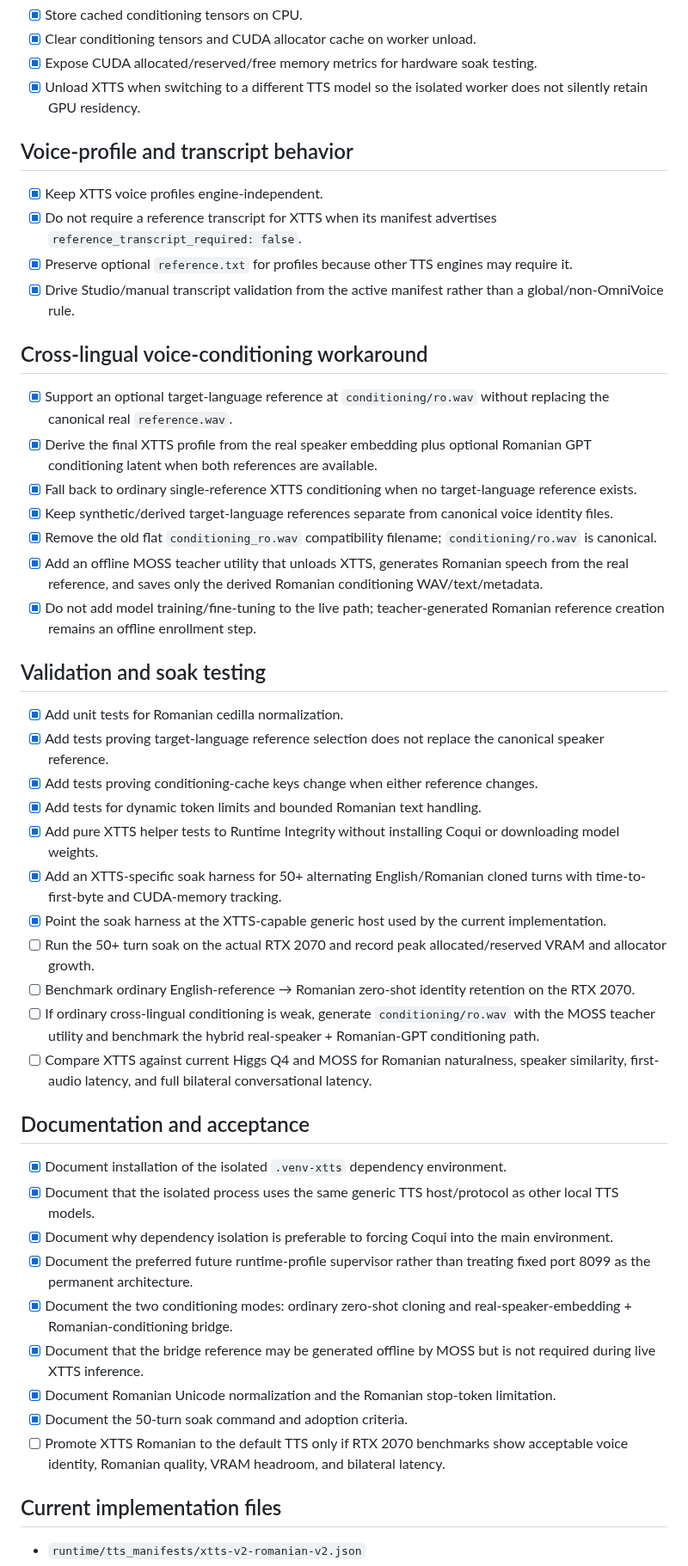
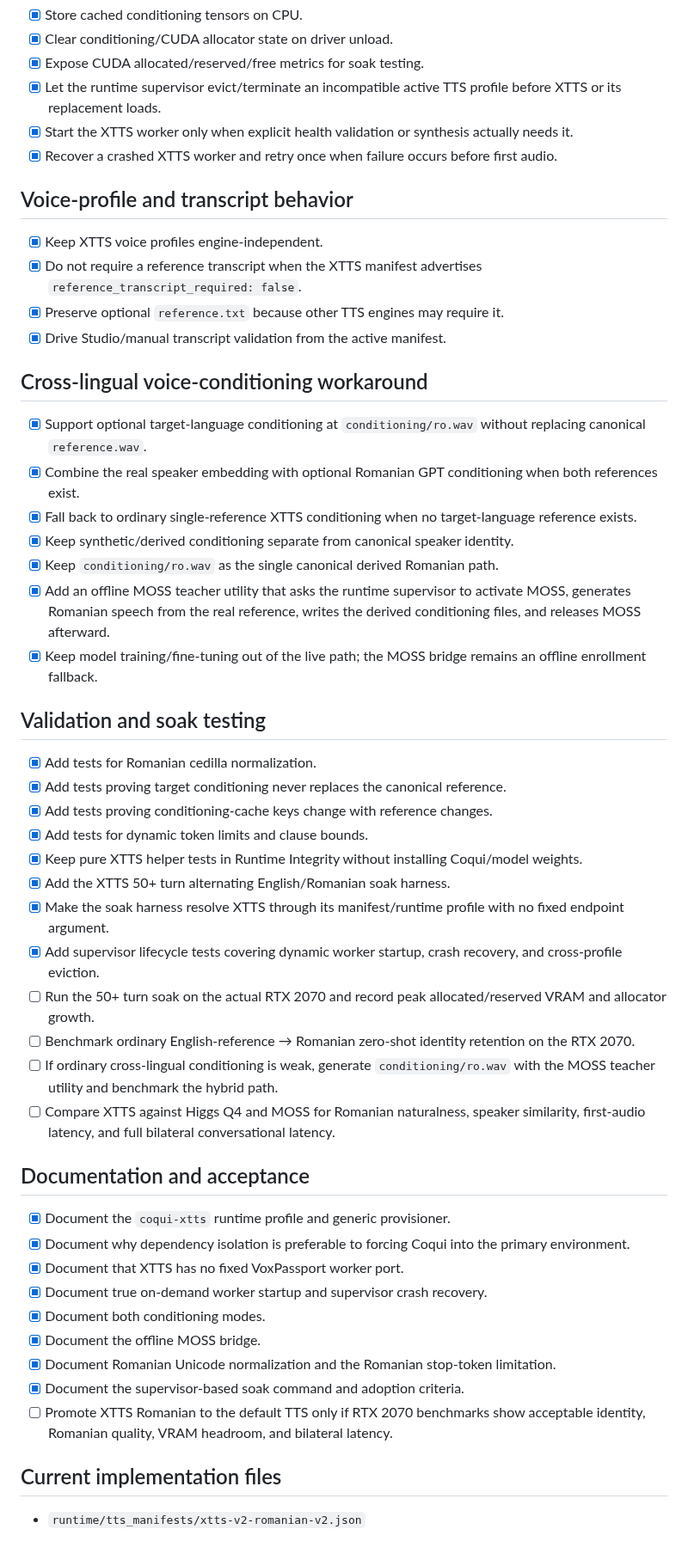
Before and after one commit to tuckthomas/VoxPassport, a Markdown page: .agents/plans/xtts-romanian-low-vram-cloning-plan.md, the part around one of its changes. Shown at 86% size. Drawn GitHub-style.

Commit message:
docs: align XTTS plan with runtime-profile supervisor

```diff
--- a/.agents/plans/xtts-romanian-low-vram-cloning-plan.md
+++ b/.agents/plans/xtts-romanian-low-vram-cloning-plan.md
@@ -46,50 +48,53 @@ The future supervisor work is not required to consider the XTTS model integratio
 - [x] Store cached conditioning tensors on CPU.
-- [x] Clear conditioning tensors and CUDA allocator cache on worker unload.
-- [x] Expose CUDA allocated/reserved/free memory metrics for hardware soak testing.
-- [x] Unload XTTS when switching to a different TTS model so the isolated worker does not silently retain GPU residency.
+- [x] Clear conditioning/CUDA allocator state on driver unload.
+- [x] Expose CUDA allocated/reserved/free metrics for soak testing.
+- [x] Let the runtime supervisor evict/terminate an incompatible active TTS profile before XTTS or its replacement loads.
+- [x] Start the XTTS worker only when explicit health validation or synthesis actually needs it.
+- [x] Recover a crashed XTTS worker and retry once when failure occurs before first audio.
 
 ## Voice-profile and transcript behavior
 
 - [x] Keep XTTS voice profiles engine-independent.
-- [x] Do not require a reference transcript for XTTS when its manifest advertises `reference_transcript_required: false`.
-- [x] Preserve optional `reference.txt` for profiles because other TTS engines may require it.
-- [x] Drive Studio/manual transcript validation from the active manifest rather than a global/non-OmniVoice rule.
+- [x] Do not require a reference transcript when the XTTS manifest advertises `reference_transcript_required: false`.
+- [x] Preserve optional `reference.txt` because other TTS engines may require it.
+- [x] Drive Studio/manual transcript validation from the active manifest.
 
 ## Cross-lingual voice-conditioning workaround
 
-- [x] Support an optional target-language reference at `conditioning/ro.wav` without replacing the canonical real `reference.wav`.
-- [x] Derive the final XTTS profile from the real speaker embedding plus optional Romanian GPT conditioning latent when both references are available.
+- [x] Support optional target-language conditioning at `conditioning/ro.wav` without replacing canonical `reference.wav`.
+- [x] Combine the real speaker embedding with optional Romanian GPT conditioning when both references exist.
 - [x] Fall back to ordinary single-reference XTTS conditioning when no target-language reference exists.
-- [x] Keep synthetic/derived target-language references separate from canonical voice identity files.
-- [x] Remove the old flat `conditioning_ro.wav` compatibility filename; `conditioning/ro.wav` is canonical.
-- [x] Add an offline MOSS teacher utility that unloads XTTS, generates Romanian speech from the real reference, and saves only the derived Romanian conditioning WAV/text/metadata.
-- [x] Do not add model training/fine-tuning to the live path; teacher-generated Romanian reference creation remains an offline enrollment step.
+- [x] Keep synthetic/derived conditioning separate from canonical speaker identity.
+- [x] Keep `conditioning/ro.wav` as the single canonical derived Romanian path.
+- [x] Add an offline MOSS teacher utility that asks the runtime supervisor to activate MOSS, generates Romanian speech from the real reference, writes the derived conditioning files, and releases MOSS afterward.
+- [x] Keep model training/fine-tuning out of the live path; the MOSS bridge remains an offline enrollment fallback.
 
 ## Validation and soak testing
 
-- [x] Add unit tests for Romanian cedilla normalization.
-- [x] Add tests proving target-language reference selection does not replace the canonical speaker reference.
-- [x] Add tests proving conditioning-cache keys change when either reference changes.
-- [x] Add tests for dynamic token limits and bounded Romanian text handling.
-- [x] Add pure XTTS helper tests to Runtime Integrity without installing Coqui or downloading model weights.
-- [x] Add an XTTS-specific soak harness for 50+ alternating English/Romanian cloned turns with time-to-first-byte and CUDA-memory tracking.
-- [x] Point the soak harness at the XTTS-capable generic host used by the current implementation.
+- [x] Add tests for Romanian cedilla normalization.
+- [x] Add tests proving target conditioning never replaces the canonical reference.
+- [x] Add tests proving conditioning-cache keys change with reference changes.
+- [x] Add tests for dynamic token limits and clause bounds.
+- [x] Keep pure XTTS helper tests in Runtime Integrity without installing Coqui/model weights.
+- [x] Add the XTTS 50+ turn alternating English/Romanian soak harness.
+- [x] Make the soak harness resolve XTTS through its manifest/runtime profile with no fixed endpoint argument.
+- [x] Add supervisor lifecycle tests covering dynamic worker startup, crash recovery, and cross-profile eviction.
 - [ ] Run the 50+ turn soak on the actual RTX 2070 and record peak allocated/reserved VRAM and allocator growth.
 - [ ] Benchmark ordinary English-reference → Romanian zero-shot identity retention on the RTX 2070.
-- [ ] If ordinary cross-lingual conditioning is weak, generate `conditioning/ro.wav` with the MOSS teacher utility and benchmark the hybrid real-speaker + Romanian-GPT conditioning path.
-- [ ] Compare XTTS against current Higgs Q4 and MOSS for Romanian naturalness, speaker similarity, first-audio latency, and full bilateral conversational latency.
+- [ ] If ordinary cross-lingual conditioning is weak, generate `conditioning/ro.wav` with the MOSS teacher utility and benchmark the hybrid path.
+- [ ] Compare XTTS against Higgs Q4 and MOSS for Romanian naturalness, speaker similarity, first-audio latency, and full bilateral conversational latency.
 
 ## Documentation and acceptance
 
-- [x] Document installation of the isolated `.venv-xtts` dependency environment.
-- [x] Document that the isolated process uses the same generic TTS host/protocol as other local TTS models.
-- [x] Document why dependency isolation is preferable to forcing Coqui into the main environment.
-- [x] Document the preferred future runtime-profile supervisor rather than treating fixed port 8099 as the permanent architecture.
-- [x] Document the two conditioning modes: ordinary zero-shot cloning and real-speaker-embedding + Romanian-conditioning bridge.
-- [x] Document that the bridge reference may be generated offline by MOSS but is not required during live XTTS inference.
+- [x] Document the `coqui-xtts` runtime profile and generic provisioner.
+- [x] Document why dependency isolation is preferable to forcing Coqui into the primary environment.
+- [x] Document that XTTS has no fixed VoxPassport worker port.
+- [x] Document true on-demand worker startup and supervisor crash recovery.
+- [x] Document both conditioning modes.
+- [x] Document the offline MOSS bridge.
 - [x] Document Romanian Unicode normalization and the Romanian stop-token limitation.
-- [x] Document the 50-turn soak command and adoption criteria.
-- [ ] Promote XTTS Romanian to the default TTS only if RTX 2070 benchmarks show acceptable voice identity, Romanian quality, VRAM headroom, and bilateral latency.
+- [x] Document the supervisor-based soak command and adoption criteria.
+- [ ] Promote XTTS Romanian to the default TTS only if RTX 2070 benchmarks show acceptable identity, Romanian quality, VRAM headroom, and bilateral latency.
 
 ## Current implementation files
 
```
Also changed, not shown: other parts of .agents/plans/xtts-romanian-low-vram-cloning-plan.md (+40 -33 lines).
